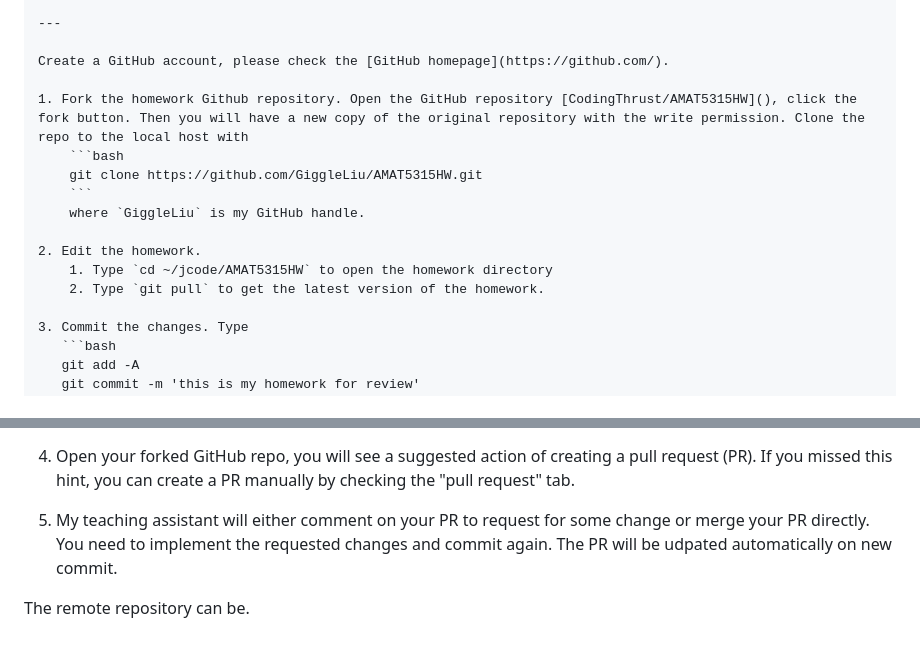
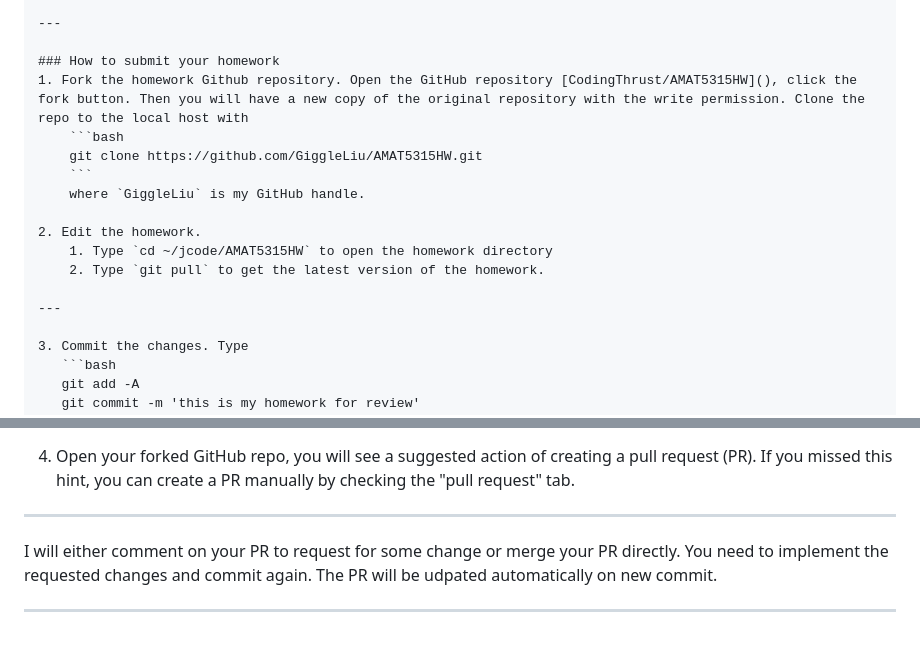
Before and after one commit to GiggleLiu/ScientificComputingForPhysicists, a Markdown page: contents/section1/livecoding.md, 2 parts joined by grey strips. Drawn GitHub-style.

Commit message:
The third update

````diff
--- a/contents/section1/livecoding.md
+++ b/contents/section1/livecoding.md
@@ -203,8 +203,7 @@ Then type `Esc` to exit the insert mode, `:wq` to save and quit.
 
 ---
 
-Create a GitHub account, please check the [GitHub homepage](https://github.com/).
-
+### How to submit your homework
 1. Fork the homework Github repository. Open the GitHub repository [CodingThrust/AMAT5315HW](), click the fork button. Then you will have a new copy of the original repository with the write permission. Clone the repo to the local host with
     ```bash
     git clone https://github.com/GiggleLiu/AMAT5315HW.git
@@ -214,6 +213,8 @@ Create a GitHub account, please check the [GitHub homepage](https://github.com/)
 2. Edit the homework.
     1. Type `cd ~/jcode/AMAT5315HW` to open the homework directory
     2. Type `git pull` to get the latest version of the homework.
+
+---
 
 3. Commit the changes. Type
    ```bash
@@ -230,6 +231,8 @@ Create a GitHub account, please check the [GitHub homepage](https://github.com/)
 
 4. Open your forked GitHub repo, you will see a suggested action of creating a pull request (PR). If you missed this hint, you can create a PR manually by checking the "pull request" tab.
 
-5. My teaching assistant will either comment on your PR to request for some change or merge your PR directly. You need to implement the requested changes and commit again. The PR will be udpated automatically on new commit.
+---
 
-The remote repository can be.
+ I will either comment on your PR to request for some change or merge your PR directly. You need to implement the requested changes and commit again. The PR will be udpated automatically on new commit.
+
+---
````
